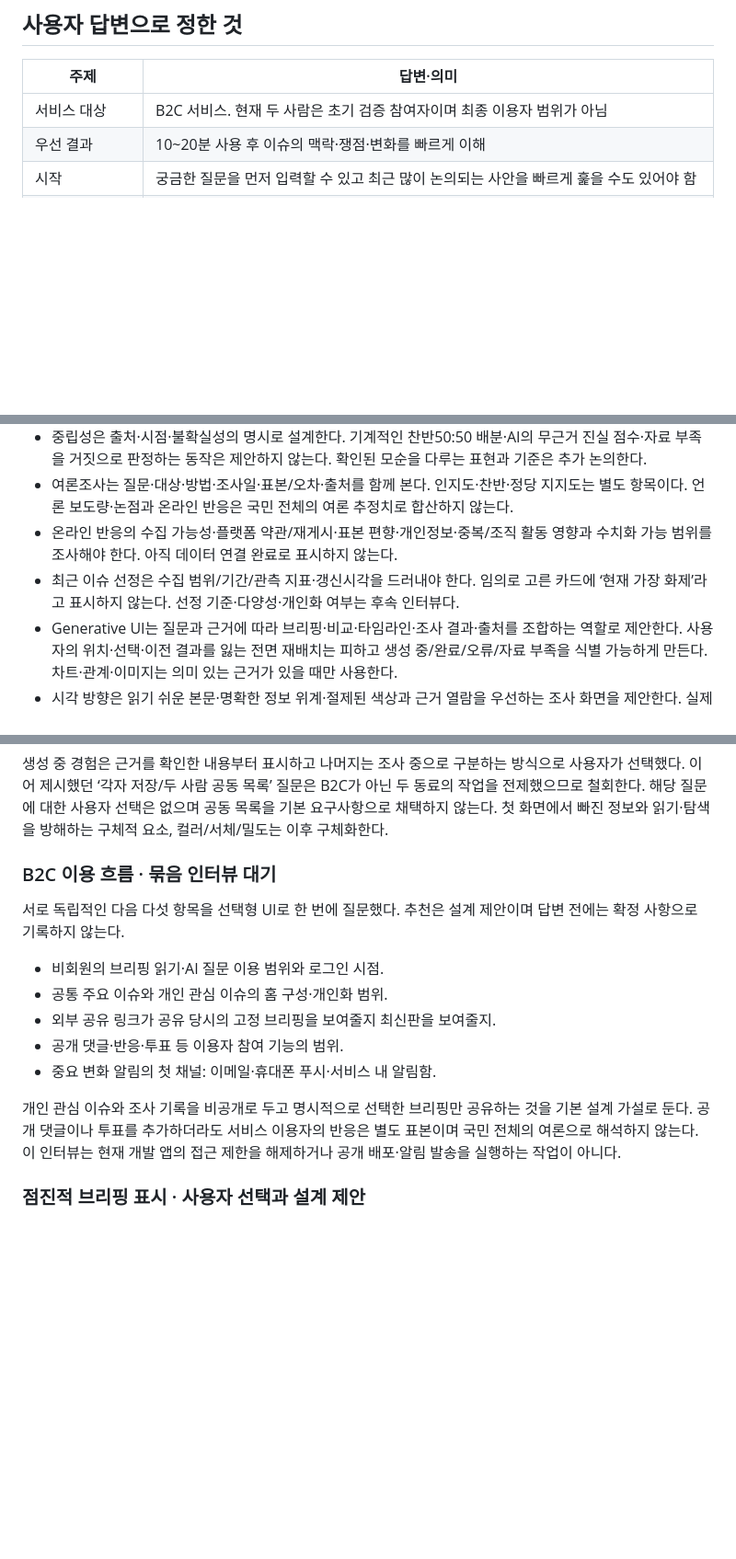
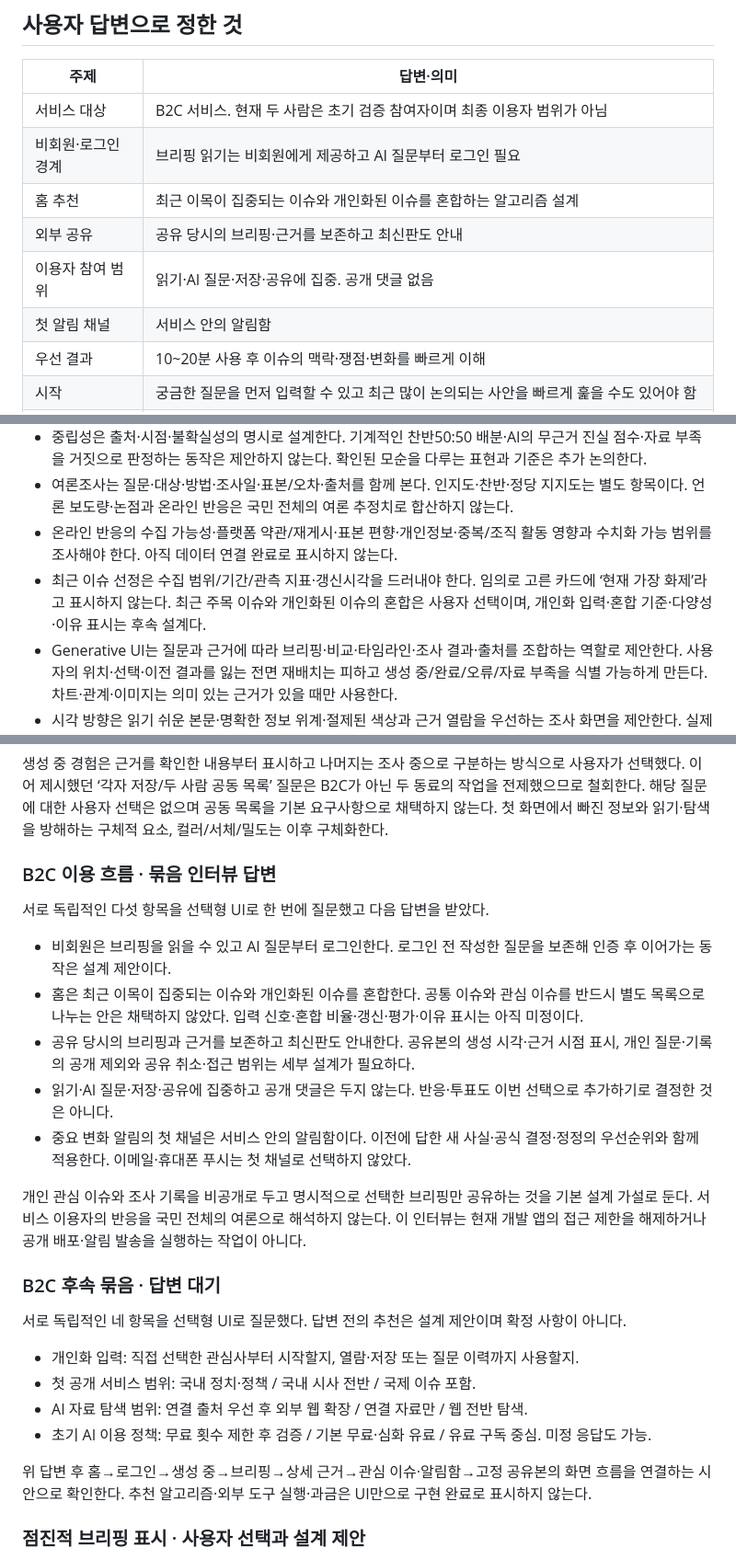
Before and after one commit to DigestWorks/IssueDigest, a Markdown page: docs/research/product-experience-interview.md, 3 parts joined by grey strips. Shown at 92% size. Drawn GitHub-style; blank space fills up the shorter version.

Commit message:
docs: record B2C access discovery sharing and alerts

```diff
--- a/docs/research/product-experience-interview.md
+++ b/docs/research/product-experience-interview.md
@@ -7,6 +7,11 @@
 | 주제 | 답변·의미 |
 | --- | --- |
 | 서비스 대상 | B2C 서비스. 현재 두 사람은 초기 검증 참여자이며 최종 이용자 범위가 아님 |
+| 비회원·로그인 경계 | 브리핑 읽기는 비회원에게 제공하고 AI 질문부터 로그인 필요 |
+| 홈 추천 | 최근 이목이 집중되는 이슈와 개인화된 이슈를 혼합하는 알고리즘 설계 |
+| 외부 공유 | 공유 당시의 브리핑·근거를 보존하고 최신판도 안내 |
+| 이용자 참여 범위 | 읽기·AI 질문·저장·공유에 집중. 공개 댓글 없음 |
+| 첫 알림 채널 | 서비스 안의 알림함 |
 | 우선 결과 | 10~20분 사용 후 이슈의 맥락·쟁점·변화를 빠르게 이해 |
 | 시작 | 궁금한 질문을 먼저 입력할 수 있고 최근 많이 논의되는 사안을 빠르게 훑을 수도 있어야 함 |
 | 핵심 과제 | 여야가 대립하는 이슈에서 사실관계와 국민의 인지·선호를 알기 쉽게 파악 |
@@ -39,7 +44,7 @@
 - 중립성은 출처·시점·불확실성의 명시로 설계한다. 기계적인 찬반50:50 배분·AI의 무근거 진실 점수·자료 부족을 거짓으로 판정하는 동작은 제안하지 않는다. 확인된 모순을 다루는 표현과 기준은 추가 논의한다.
 - 여론조사는 질문·대상·방법·조사일·표본/오차·출처를 함께 본다. 인지도·찬반·정당 지지도는 별도 항목이다. 언론 보도량·논점과 온라인 반응은 국민 전체의 여론 추정치로 합산하지 않는다.
 - 온라인 반응의 수집 가능성·플랫폼 약관/재게시·표본 편향·개인정보·중복/조직 활동 영향과 수치화 가능 범위를 조사해야 한다. 아직 데이터 연결 완료로 표시하지 않는다.
-- 최근 이슈 선정은 수집 범위/기간/관측 지표·갱신시각을 드러내야 한다. 임의로 고른 카드에 ‘현재 가장 화제’라고 표시하지 않는다. 선정 기준·다양성·개인화 여부는 후속 인터뷰다.
+- 최근 이슈 선정은 수집 범위/기간/관측 지표·갱신시각을 드러내야 한다. 임의로 고른 카드에 ‘현재 가장 화제’라고 표시하지 않는다. 최근 주목 이슈와 개인화된 이슈의 혼합은 사용자 선택이며, 개인화 입력·혼합 기준·다양성·이유 표시는 후속 설계다.
 - Generative UI는 질문과 근거에 따라 브리핑·비교·타임라인·조사 결과·출처를 조합하는 역할로 제안한다. 사용자의 위치·선택·이전 결과를 잃는 전면 재배치는 피하고 생성 중/완료/오류/자료 부족을 식별 가능하게 만든다. 차트·관계·이미지는 의미 있는 근거가 있을 때만 사용한다.
 - 시각 방향은 읽기 쉬운 본문·명확한 정보 위계·절제된 색상과 근거 열람을 우선하는 조사 화면을 제안한다. 실제 컬러/서체/밀도/모션·화면 시안은 인터뷰 후 비교하며 확정하지 않았다.
 
@@ -64,17 +69,28 @@
 
 생성 중 경험은 근거를 확인한 내용부터 표시하고 나머지는 조사 중으로 구분하는 방식으로 사용자가 선택했다. 이어 제시했던 ‘각자 저장/두 사람 공동 목록’ 질문은 B2C가 아닌 두 동료의 작업을 전제했으므로 철회한다. 해당 질문에 대한 사용자 선택은 없으며 공동 목록을 기본 요구사항으로 채택하지 않는다. 첫 화면에서 빠진 정보와 읽기·탐색을 방해하는 구체적 요소, 컬러/서체/밀도는 이후 구체화한다.
 
-### B2C 이용 흐름 · 묶음 인터뷰 대기
+### B2C 이용 흐름 · 묶음 인터뷰 답변
 
-서로 독립적인 다음 다섯 항목을 선택형 UI로 한 번에 질문했다. 추천은 설계 제안이며 답변 전에는 확정 사항으로 기록하지 않는다.
+서로 독립적인 다섯 항목을 선택형 UI로 한 번에 질문했고 다음 답변을 받았다.
 
-- 비회원의 브리핑 읽기·AI 질문 이용 범위와 로그인 시점.
-- 공통 주요 이슈와 개인 관심 이슈의 홈 구성·개인화 범위.
-- 외부 공유 링크가 공유 당시의 고정 브리핑을 보여줄지 최신판을 보여줄지.
-- 공개 댓글·반응·투표 등 이용자 참여 기능의 범위.
-- 중요 변화 알림의 첫 채널: 이메일·휴대폰 푸시·서비스 내 알림함.
+- 비회원은 브리핑을 읽을 수 있고 AI 질문부터 로그인한다. 로그인 전 작성한 질문을 보존해 인증 후 이어가는 동작은 설계 제안이다.
+- 홈은 최근 이목이 집중되는 이슈와 개인화된 이슈를 혼합한다. 공통 이슈와 관심 이슈를 반드시 별도 목록으로 나누는 안은 채택하지 않았다. 입력 신호·혼합 비율·갱신·평가·이유 표시는 아직 미정이다.
+- 공유 당시의 브리핑과 근거를 보존하고 최신판도 안내한다. 공유본의 생성 시각·근거 시점 표시, 개인 질문·기록의 공개 제외와 공유 취소·접근 범위는 세부 설계가 필요하다.
+- 읽기·AI 질문·저장·공유에 집중하고 공개 댓글은 두지 않는다. 반응·투표도 이번 선택으로 추가하기로 결정한 것은 아니다.
+- 중요 변화 알림의 첫 채널은 서비스 안의 알림함이다. 이전에 답한 새 사실·공식 결정·정정의 우선순위와 함께 적용한다. 이메일·휴대폰 푸시는 첫 채널로 선택하지 않았다.
 
-개인 관심 이슈와 조사 기록을 비공개로 두고 명시적으로 선택한 브리핑만 공유하는 것을 기본 설계 가설로 둔다. 공개 댓글이나 투표를 추가하더라도 서비스 이용자의 반응은 별도 표본이며 국민 전체의 여론으로 해석하지 않는다. 이 인터뷰는 현재 개발 앱의 접근 제한을 해제하거나 공개 배포·알림 발송을 실행하는 작업이 아니다.
+개인 관심 이슈와 조사 기록을 비공개로 두고 명시적으로 선택한 브리핑만 공유하는 것을 기본 설계 가설로 둔다. 서비스 이용자의 반응을 국민 전체의 여론으로 해석하지 않는다. 이 인터뷰는 현재 개발 앱의 접근 제한을 해제하거나 공개 배포·알림 발송을 실행하는 작업이 아니다.
+
+### B2C 후속 묶음 · 답변 대기
+
+서로 독립적인 네 항목을 선택형 UI로 질문했다. 답변 전의 추천은 설계 제안이며 확정 사항이 아니다.
+
+- 개인화 입력: 직접 선택한 관심사부터 시작할지, 열람·저장 또는 질문 이력까지 사용할지.
+- 첫 공개 서비스 범위: 국내 정치·정책 / 국내 시사 전반 / 국제 이슈 포함.
+- AI 자료 탐색 범위: 연결 출처 우선 후 외부 웹 확장 / 연결 자료만 / 웹 전반 탐색.
+- 초기 AI 이용 정책: 무료 횟수 제한 후 검증 / 기본 무료·심화 유료 / 유료 구독 중심. 미정 응답도 가능.
+
+위 답변 후 홈→로그인→생성 중→브리핑→상세 근거→관심 이슈·알림함→고정 공유본의 화면 흐름을 연결하는 시안으로 확인한다. 추천 알고리즘·외부 도구 실행·과금은 UI만으로 구현 완료로 표시하지 않는다.
 
 ### 점진적 브리핑 표시 · 사용자 선택과 설계 제안
 
```
Also changed, not shown: other parts of docs/research/product-experience-interview.md (+1 -1 lines).
